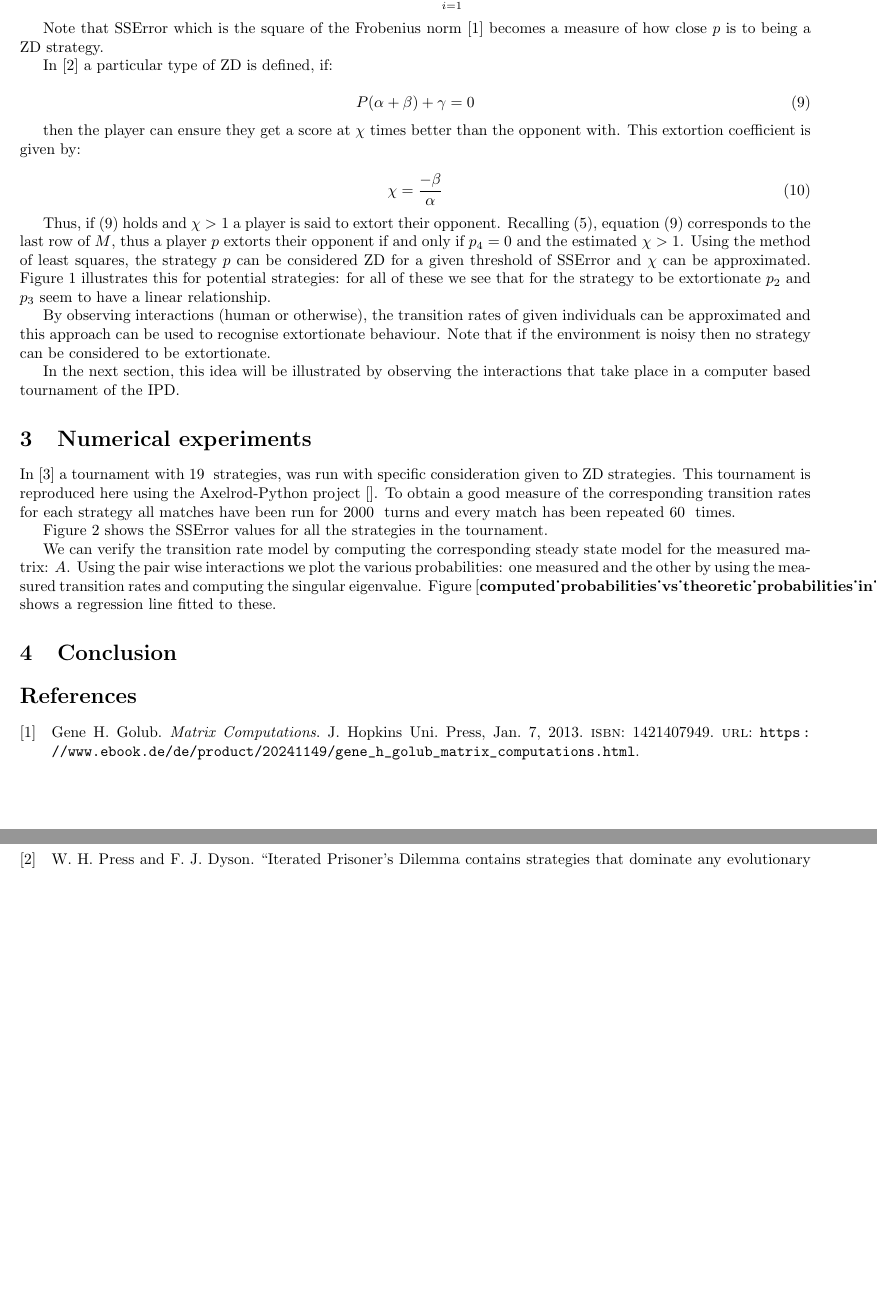
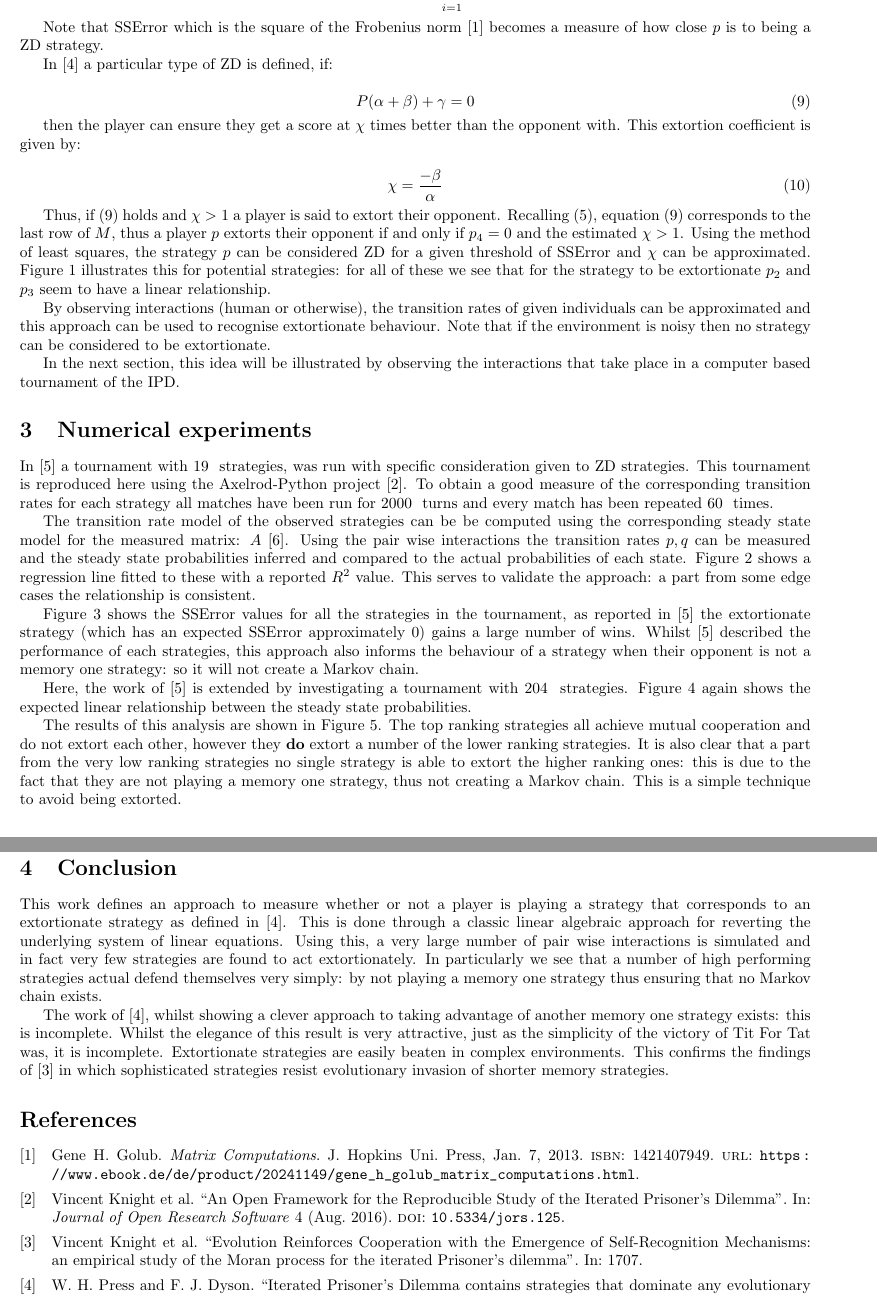
Before and after one commit to drvinceknight/testing_for_ZD, a LaTeX paper (main.tex): two parts of pages 2 and 6 of 6, joined at a grey line, cut so that both start at the same text, the shorter picture padded with empty space. The pictures show the PDF file main.pdf that the author committed with the source.

Commit message:
Write analysis section.

```diff
--- a/main.tex
+++ b/main.tex
@@ -207,7 +207,3 @@ that take place in a computer based tournament of the IPD\@.
 In~\cite{Stewart2012} a tournament with
 \input{./assets/tex/number_of_stewart_plotkin_strategies/main.tex} strategies,
 was run with specific consideration given to ZD strategies. This tournament is
-reproduced here using the Axelrod-Python project~\cite{}. To obtain a good
-measure of the corresponding transition rates for each strategy all matches have
-been run for \input{assets/tex/number_of_turns/main.tex} turns and every match
-has been repeated \input{assets/tex/number_of_repetitions/main.tex} times.
@@ -214,10 +215,33 @@ has been repeated \input{assets/tex/number_of_repetitions/main.tex} times.
+times.
 % TODO Archive data.
 
+The transition rate model of the observed strategies can be be computed using
+the corresponding steady state model for the measured matrix: \(A\)
+\cite{Stewart2009}. Using the pair wise interactions the transition rates \(p,
+q\) can be measured and the steady state probabilities inferred and compared to
+the actual probabilities of each state.
+Figure~\ref{fig:computed_probabilities_vs_theoretic_probabilities_in_stewart_plotkin}
+shows a regression line fitted to these with a reported \(R^2\) value. This
+serves to validate the approach: a part from some edge cases the relationship is
+consistent.
+
+\begin{figure}[!htbp]
+    \centering
+    \includegraphics[width=.8\textwidth]{./assets/img/computed_probabilities_vs_theoretic_probabilities_in_stewart_plotkin/main.pdf}
+    \caption{Stewart and Plotkin's tournament~\cite{Stewart2012}: The
+        relationship between the steady state probabilities inferred from the
+        measured transitions and the actual steady state probabilities. A linear
+        regression line is included validating the approach.}
+    \label{fig:computed_probabilities_vs_theoretic_probabilities_in_stewart_plotkin}
+\end{figure}
+
 Figure~\ref{fig:SSError_overall_in_stewart_plotkin} shows the \(\text{SSError}\)
-values for all the strategies in the tournament.
-% TODO Discuss: whilst sp paper aimed to say how the strategy did, this approach
-% allows us to see how ZD strategies do even when their specific opponent does
-% not lead a Markov chain.
+values for all the strategies in the tournament, as reported
+in~\cite{Stewart2012} the extortionate strategy (which has an expected
+\(\text{SSError}\) approximately 0) gains a large number of wins.
+Whilst~\cite{Stewart2012} described the performance of each strategies, this
+approach also informs the behaviour of a strategy when their opponent is not a
+memory one strategy: so it will not create a Markov chain.
 
 \begin{figure}[!htbp]
     \centering
@@ -228,27 +252,30 @@ values for all the strategies in the tournament.
     \label{fig:SSError_overall_in_stewart_plotkin}
 \end{figure}
 
-We can verify the transition rate model by computing the corresponding steady
-state model for the measured matrix: \(A\).
-% TODO Add text book reference here
-Using the pair wise interactions we plot the various probabilities: one measured
-and the other by using the measured transition rates and computing the singular
-eigenvalue.
-Figure~\cite{computed_probabilities_vs_theoretic_probabilities_in_stewart_plotkin} shows a
-regression line fitted to these.
-
-\begin{figure}[!htbp]
-    \centering
-    \includegraphics[width=.8\textwidth]{./assets/img/computed_probabilities_vs_theoretic_probabilities_in_stewart_plotkin/main.pdf}
-\end{figure}
-
-% TODO Describe tournament.
+Here, the work of~\cite{Stewart2012} is extended by investigating a tournament
+with \input{assets/tex/number_of_full_strategies/main.tex}
+strategies.
+Figure~\ref{fig:computed_probabilities_vs_theoretic_probabilities_in_full} again
+shows the expected linear relationship between the steady state probabilities.
 
 \begin{figure}[!htbp]
     \centering
     \includegraphics[width=.8\textwidth]{./assets/img/computed_probabilities_vs_theoretic_probabilities_in_full/main.pdf}
+    \caption{Full tournament: The
+        relationship between the steady state probabilities inferred from the
+        measured transitions and the actual steady state probabilities. A linear
+        regression line is included validating the approach.}
+    \label{fig:computed_probabilities_vs_theoretic_probabilities_in_full}
 \end{figure}
 
+The results of this analysis are shown in
+Figure~\ref{fig:SSError_and_probabilities_in_full}. The top ranking strategies
+all achieve mutual cooperation and do not extort each other, however they
+\textbf{do} extort a number of the lower ranking strategies.
+It is also clear that apart from the low ranking strategies no single
+strategy is able to extort the higher ranking ones: this is due to the fact that
+they are not playing a memory one strategy, thus not creating a Markov chain.
+This is a simple technique to avoid being extorted.
 
 \begin{figure}[!htbp]
     \centering
@@ -261,3 +288,19 @@ regression line fitted to these.
 
 \section{Conclusion}\label{sec:conclusion}
 
+This work defines an approach to measure whether or not a player is playing a
+strategy that corresponds to an extortionate strategy as defined
+in~\cite{Press2012}. This is done through a classic linear algebraic approach
+for reverting the underlying system of linear equations. Using this, a very
+large number of pair wise interactions is simulated and in fact very few
+strategies are found to act extortionately.
+
+The work of~\cite{Press2012}, whilst showing a clever approach to taking
+advantage of another memory one strategy exists: this is incomplete. Whilst the
+elegance of this result is very attractive, just as the simplicity of the
+victory of Tit For Tat was, it is incomplete. Extortionate strategies are easily
+beaten in complex environments. This confirms the findings of~\cite{Moran1707}
+in which sophisticated strategies resist evolutionary invasion of shorter memory
+strategies.
+
+% TODO General conclusion
```
Also changed, not shown: main.pdf, main.tex (12 more changed lines).
